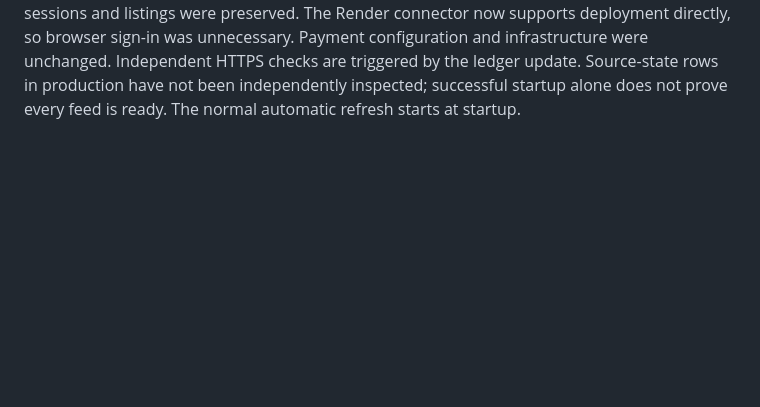
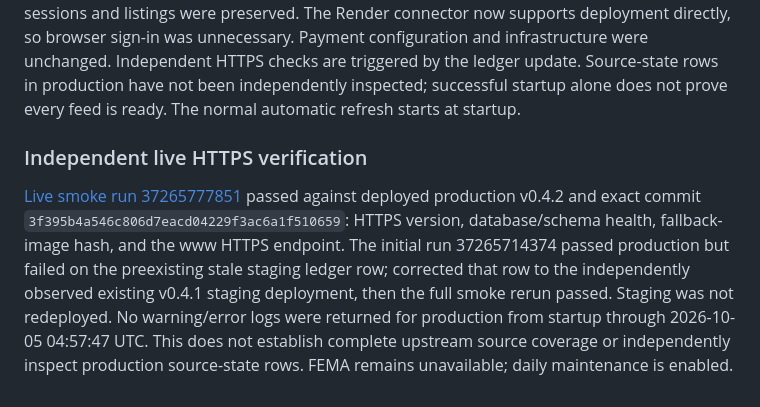
Before and after one commit to lupu-spec/Landwolf, a Markdown page: beta/docs/VERIFICATION.md, the part around the change. Rendered like a GitHub page; blank space fills up the shorter version.

Commit message:
Record passing production HTTPS verification and retained limitations

```diff
--- a/beta/docs/VERIFICATION.md
+++ b/beta/docs/VERIFICATION.md
@@ -2143,3 +2143,17 @@ sign-in was unnecessary. Payment configuration and infrastructure were unchanged
 Independent HTTPS checks are triggered by the ledger update. Source-state rows
 in production have not been independently inspected; successful startup alone
 does not prove every feed is ready. The normal automatic refresh starts at startup.
+
+
+### Independent live HTTPS verification
+
+[Live smoke run 37265777851](https://github.com/lupu-spec/Landwolf/actions/runs/37265777851)
+passed against deployed production v0.4.2 and exact commit
+`3f395b4a546c806d7eacd04229f3ac6a1f510659`: HTTPS version, database/schema health,
+fallback-image hash, and the www HTTPS endpoint. The initial run 37265714374
+passed production but failed on the preexisting stale staging ledger row; corrected
+that row to the independently observed existing v0.4.1 staging deployment, then
+the full smoke rerun passed. Staging was not redeployed. No warning/error logs
+were returned for production from startup through 2026-10-05 04:57:47 UTC.
+This does not establish complete upstream source coverage or independently inspect
+production source-state rows. FEMA remains unavailable; daily maintenance is enabled.
```
